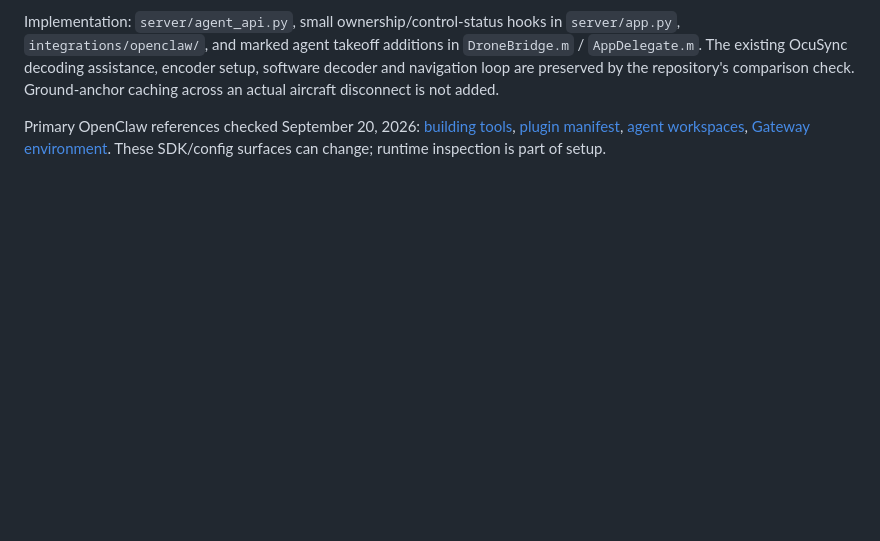
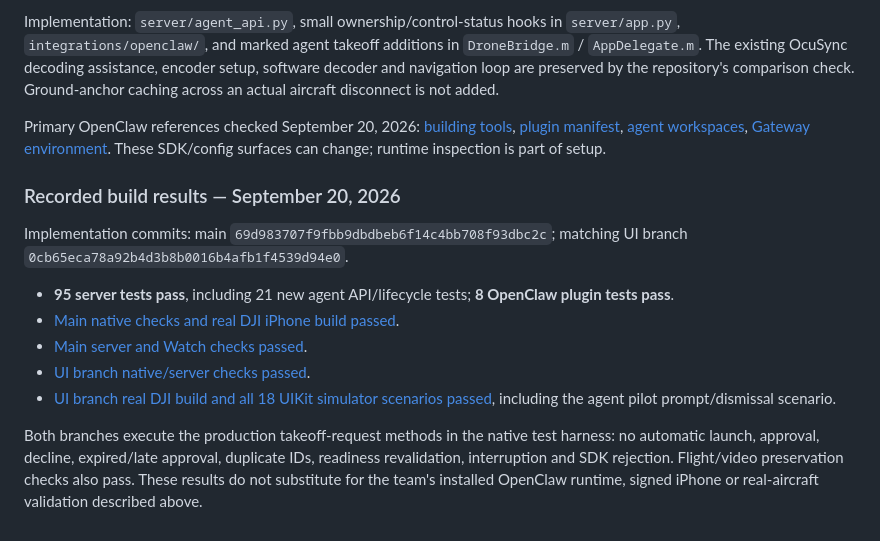
Before and after one commit to tjgarcia0427/Hackathon-Drone-Project, a Markdown page: docs/OPENCLAW_INTEGRATION.md, the part around the change. Drawn GitHub-style; blank space fills up the shorter version.

```diff
--- a/docs/OPENCLAW_INTEGRATION.md
+++ b/docs/OPENCLAW_INTEGRATION.md
@@ -156,3 +156,15 @@ The local plugin tests exercise registration contracts, image results, session i
 Implementation: `server/agent_api.py`, small ownership/control-status hooks in `server/app.py`, `integrations/openclaw/`, and marked agent takeoff additions in `DroneBridge.m` / `AppDelegate.m`. The existing OcuSync decoding assistance, encoder setup, software decoder and navigation loop are preserved by the repository's comparison check. Ground-anchor caching across an actual aircraft disconnect is not added.
 
 Primary OpenClaw references checked September 20, 2026: [building tools](https://docs.openclaw.ai/plugins/building-plugins), [plugin manifest](https://docs.openclaw.ai/plugins/manifest), [agent workspaces](https://docs.openclaw.ai/concepts/multi-agent), [Gateway environment](https://docs.openclaw.ai/help/environment). These SDK/config surfaces can change; runtime inspection is part of setup.
+
+### Recorded build results — September 20, 2026
+
+Implementation commits: main `69d983707f9fbb9dbdbeb6f14c4bb708f93dbc2c`; matching UI branch `0cb65eca78a92b4d3b8b0016b4afb1f4539d94e0`.
+
+- **95 server tests pass**, including 21 new agent API/lifecycle tests; **8 OpenClaw plugin tests pass**.
+- [Main native checks and real DJI iPhone build passed](https://github.com/tjgarcia0427/Hackathon-Drone-Project/actions/runs/35527894867).
+- [Main server and Watch checks passed](https://github.com/tjgarcia0427/Hackathon-Drone-Project/actions/runs/35527894876).
+- [UI branch native/server checks passed](https://github.com/tjgarcia0427/Hackathon-Drone-Project/actions/runs/35527896746).
+- [UI branch real DJI build and all 18 UIKit simulator scenarios passed](https://github.com/tjgarcia0427/Hackathon-Drone-Project/actions/runs/35527896755), including the agent pilot prompt/dismissal scenario.
+
+Both branches execute the production takeoff-request methods in the native test harness: no automatic launch, approval, decline, expired/late approval, duplicate IDs, readiness revalidation, interruption and SDK rejection. Flight/video preservation checks also pass. These results do not substitute for the team's installed OpenClaw runtime, signed iPhone or real-aircraft validation described above.
```
Also changed, not shown: README.md (+2 -2 lines).
